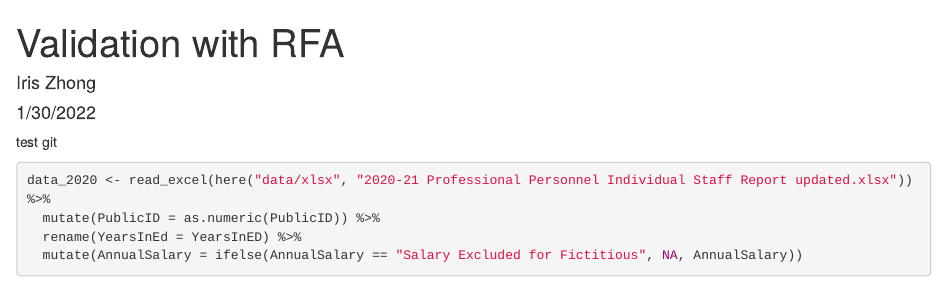
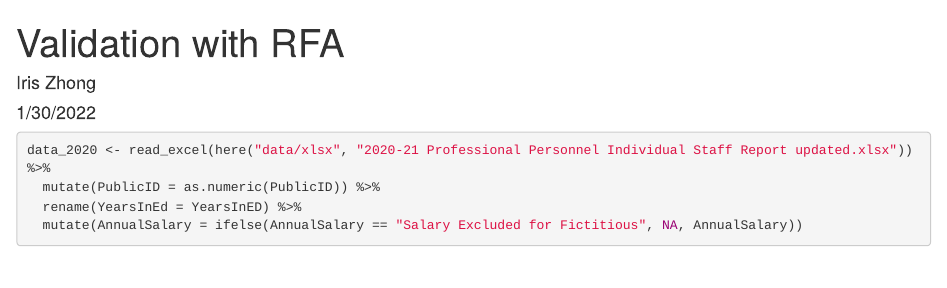
Before and after one commit to Shengqi-Iris-Zhong/covid_teacher_attrition, an R Markdown document (analysis/data_validation.rmd): the page in a window 1100 px wide, from its top. Rendered offline with R 4.5, knitr and Pandoc, with nearby package versions; some code elsewhere in the file could not run offline.

Commit message:
remove test trial

````diff
--- a/analysis/data_validation.rmd
+++ b/analysis/data_validation.rmd
@@ -15,7 +15,6 @@ library(readxl)
 library(tidyverse)
 ```
 
-test git
 
 ```{r import data}
 data_2020 <- read_excel(here("data/xlsx", "2020-21 Professional Personnel Individual Staff Report updated.xlsx")) %>%
````
